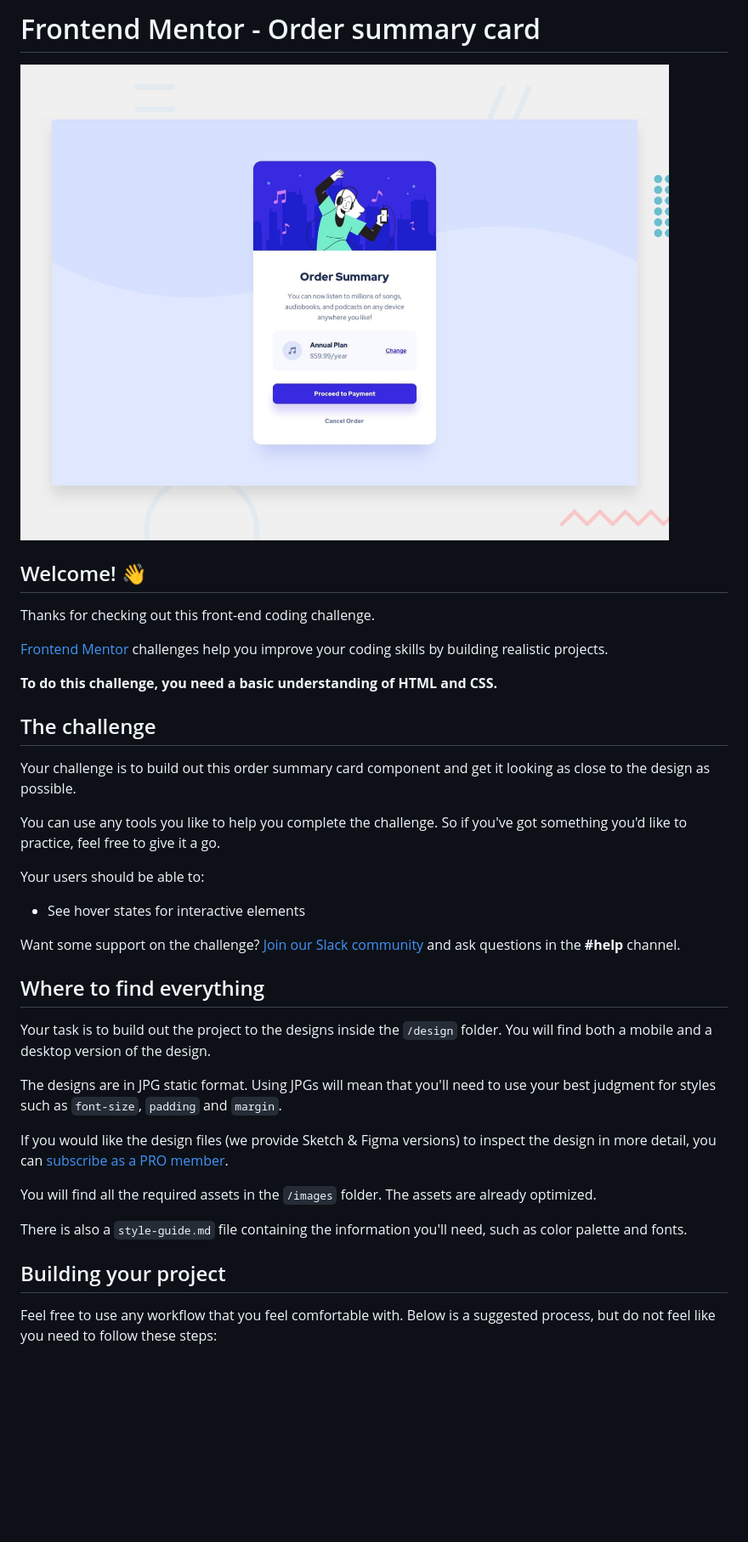
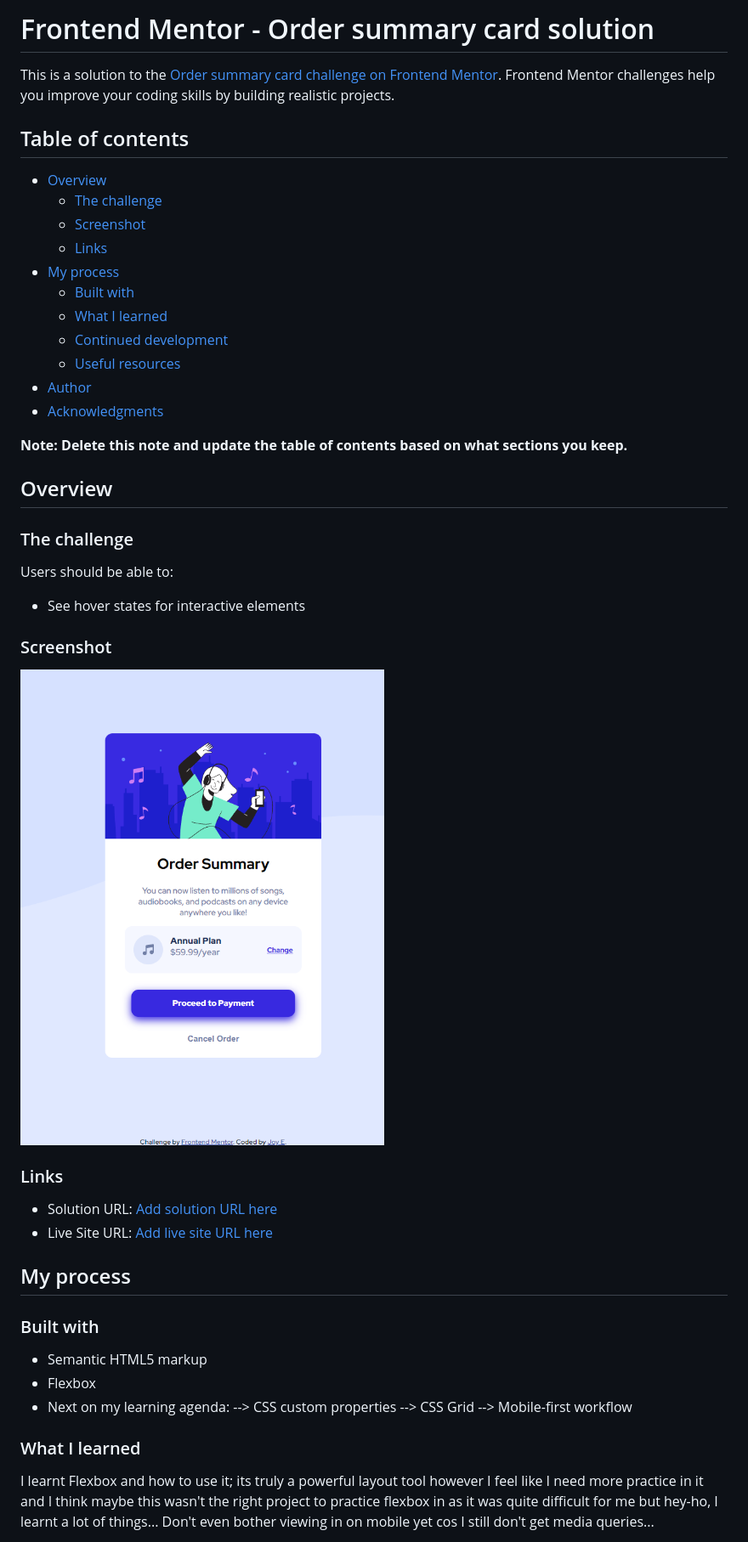
Before and after one commit to joy-joy2001/order-summary-component-main, a Markdown page: README.md, the part around the change printed below. Shown: that part at 85% size. GitHub-like rendering; pictures changed too: images/final-screenshot.png (added); blank space fills up the shorter version.

```diff
--- a/README.md
+++ b/README.md
@@ -1,40 +1,53 @@
-# Frontend Mentor - Order summary card
+# Frontend Mentor - Order summary card solution
 
-![Design preview for the Order summary card coding challenge](./design/desktop-preview.jpg)
+This is a solution to the [Order summary card challenge on Frontend Mentor](https://www.frontendmentor.io/challenges/order-summary-component-QlPmajDUj). Frontend Mentor challenges help you improve your coding skills by building realistic projects.
 
-## Welcome! 👋
+## Table of contents
 
-Thanks for checking out this front-end coding challenge.
+- [Overview](#overview)
+  - [The challenge](#the-challenge)
+  - [Screenshot](#screenshot)
+  - [Links](#links)
+- [My process](#my-process)
+  - [Built with](#built-with)
+  - [What I learned](#what-i-learned)
+  - [Continued development](#continued-development)
+  - [Useful resources](#useful-resources)
+- [Author](#author)
+- [Acknowledgments](#acknowledgments)
 
-[Frontend Mentor](https://www.frontendmentor.io) challenges help you improve your coding skills by building realistic projects.
+**Note: Delete this note and update the table of contents based on what sections you keep.**
 
-**To do this challenge, you need a basic understanding of HTML and CSS.**
+## Overview
 
-## The challenge
+### The challenge
 
-Your challenge is to build out this order summary card component and get it looking as close to the design as possible.
-
-You can use any tools you like to help you complete the challenge. So if you've got something you'd like to practice, feel free to give it a go.
-
-Your users should be able to:
+Users should be able to:
 
 - See hover states for interactive elements
 
-Want some support on the challenge? [Join our Slack community](https://www.frontendmentor.io/slack) and ask questions in the **#help** channel.
+### Screenshot
 
-## Where to find everything
+![My final webpage - desktop size](./images/final-screenshot.png)
 
-Your task is to build out the project to the designs inside the `/design` folder. You will find both a mobile and a desktop version of the design.
+### Links
 
-The designs are in JPG static format. Using JPGs will mean that you'll need to use your best judgment for styles such as `font-size`, `padding` and `margin`.
+- Solution URL: [Add solution URL here](https://your-solution-url.com)
+- Live Site URL: [Add live site URL here](https://your-live-site-url.com)
 
-If you would like the design files (we provide Sketch & Figma versions) to inspect the design in more detail, you can [subscribe as a PRO member](https://www.frontendmentor.io/pro).
+## My process
 
-You will find all the required assets in the `/images` folder. The assets are already optimized.
+### Built with
 
-There is also a `style-guide.md` file containing the information you'll need, such as color palette and fonts.
+- Semantic HTML5 markup
+- Flexbox
+- Next on my learning agenda:
+  --> CSS custom properties
+  --> CSS Grid
+  --> Mobile-first workflow
 
-## Building your project
+### What I learned
 
-Feel free to use any workflow that you feel comfortable with. Below is a suggested process, but do not feel like you need to follow these steps:
+I learnt Flexbox and how to use it; its truly a powerful layout tool however I feel like I need more practice in it and I think maybe this wasn't the right project to practice flexbox in as it was quite difficult for me but hey-ho, I learnt a lot of things...
+Don't even bother viewing in on mobile yet cos I still don't get media queries...
 
```
Also changed, not shown: other parts of README.md (+12 -43 lines), README-template.md (deleted, +0 -110 lines).
